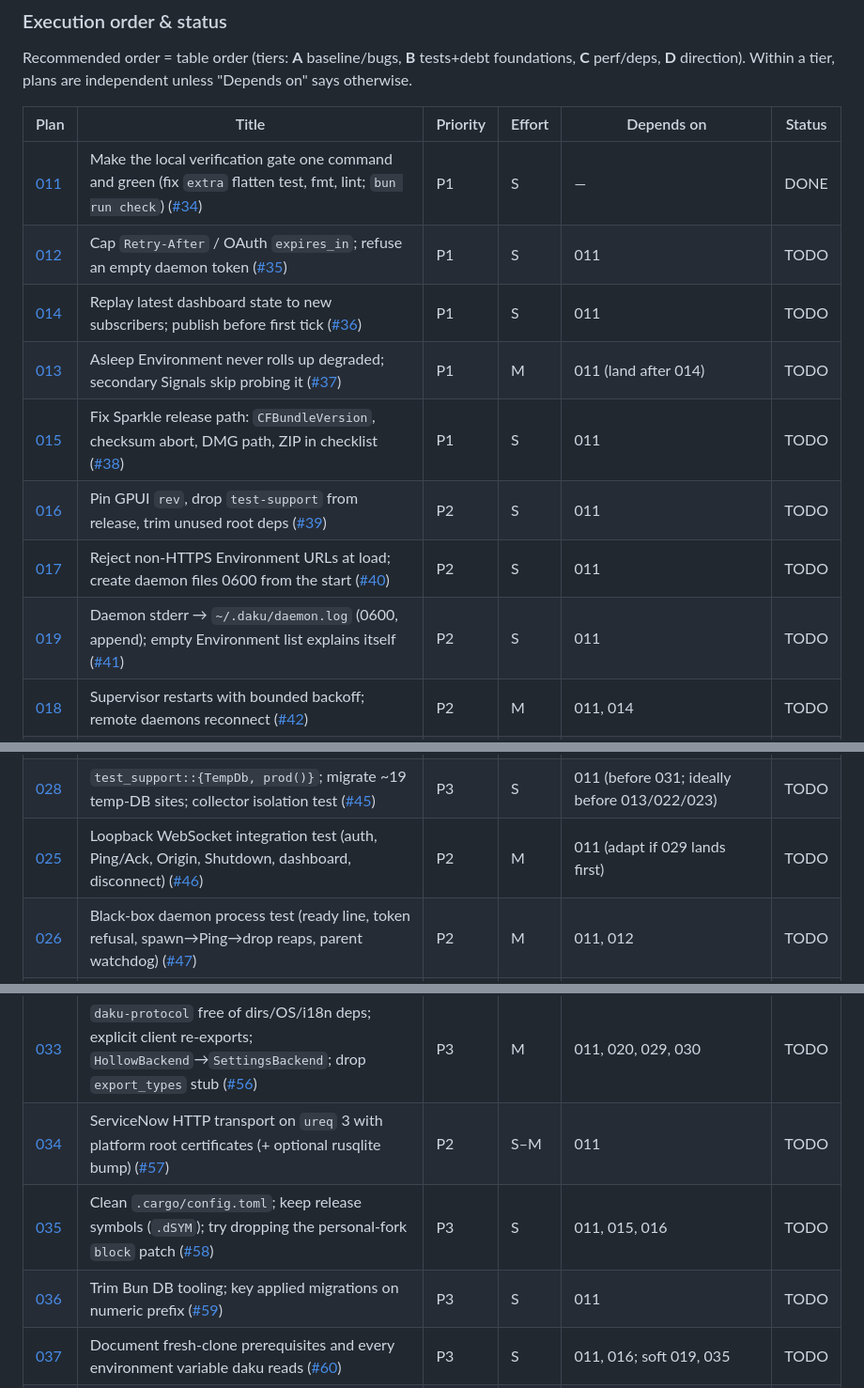
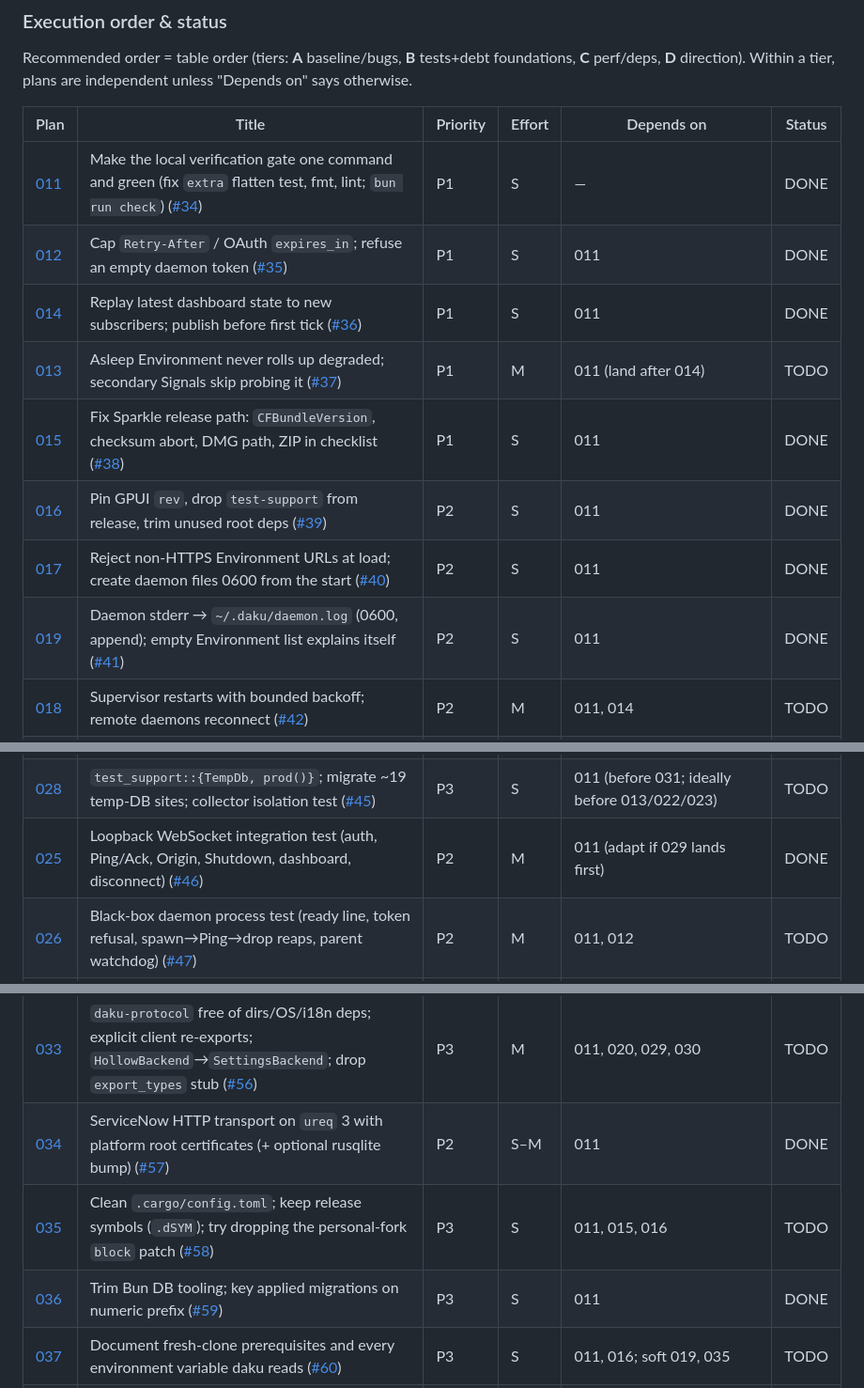
Before and after one commit to martinthommesen/daku, a Markdown page: plans/README.md, 3 parts joined by grey strips. Shown at 94% size. GitHub-like rendering.

Commit message:
Mark plans 012, 014–017, 019, 023, 025, 034, 036, 042 done in the index (#67).
Claude-Session: https://claude.ai/code/session_01SktCWBkXWXXUpLhcB2jEEM

```diff
--- a/plans/README.md
+++ b/plans/README.md
@@ -77,18 +77,18 @@ Recommended order = table order (tiers: **A** baseline/bugs, **B** tests+debt fo
 | Plan | Title | Priority | Effort | Depends on | Status |
 |------|-------|----------|--------|------------|--------|
 | [011](011-green-baseline-check-gate.md) | Make the local verification gate one command and green (fix `extra` flatten test, fmt, lint; `bun run check`) ([#34](https://github.com/martinthommesen/daku/issues/34)) | P1 | S | — | DONE |
-| [012](012-bound-server-controlled-durations-and-token.md) | Cap `Retry-After` / OAuth `expires_in`; refuse an empty daemon token ([#35](https://github.com/martinthommesen/daku/issues/35)) | P1 | S | 011 | TODO |
-| [014](014-replay-dashboard-on-subscribe.md) | Replay latest dashboard state to new subscribers; publish before first tick ([#36](https://github.com/martinthommesen/daku/issues/36)) | P1 | S | 011 | TODO |
+| [012](012-bound-server-controlled-durations-and-token.md) | Cap `Retry-After` / OAuth `expires_in`; refuse an empty daemon token ([#35](https://github.com/martinthommesen/daku/issues/35)) | P1 | S | 011 | DONE |
+| [014](014-replay-dashboard-on-subscribe.md) | Replay latest dashboard state to new subscribers; publish before first tick ([#36](https://github.com/martinthommesen/daku/issues/36)) | P1 | S | 011 | DONE |
 | [013](013-asleep-never-degrades.md) | Asleep Environment never rolls up degraded; secondary Signals skip probing it ([#37](https://github.com/martinthommesen/daku/issues/37)) | P1 | M | 011 (land after 014) | TODO |
-| [015](015-release-pipeline-sparkle-fixes.md) | Fix Sparkle release path: `CFBundleVersion`, checksum abort, DMG path, ZIP in checklist ([#38](https://github.com/martinthommesen/daku/issues/38)) | P1 | S | 011 | TODO |
-| [016](016-pin-gpui-and-trim-root-deps.md) | Pin GPUI `rev`, drop `test-support` from release, trim unused root deps ([#39](https://github.com/martinthommesen/daku/issues/39)) | P2 | S | 011 | TODO |
-| [017](017-https-only-instance-urls-and-0600-at-create.md) | Reject non-HTTPS Environment URLs at load; create daemon files 0600 from the start ([#40](https://github.com/martinthommesen/daku/issues/40)) | P2 | S | 011 | TODO |
-| [019](019-daemon-log-file-and-empty-state.md) | Daemon stderr → `~/.daku/daemon.log` (0600, append); empty Environment list explains itself ([#41](https://github.com/martinthommesen/daku/issues/41)) | P2 | S | 011 | TODO |
+| [015](015-release-pipeline-sparkle-fixes.md) | Fix Sparkle release path: `CFBundleVersion`, checksum abort, DMG path, ZIP in checklist ([#38](https://github.com/martinthommesen/daku/issues/38)) | P1 | S | 011 | DONE |
+| [016](016-pin-gpui-and-trim-root-deps.md) | Pin GPUI `rev`, drop `test-support` from release, trim unused root deps ([#39](https://github.com/martinthommesen/daku/issues/39)) | P2 | S | 011 | DONE |
+| [017](017-https-only-instance-urls-and-0600-at-create.md) | Reject non-HTTPS Environment URLs at load; create daemon files 0600 from the start ([#40](https://github.com/martinthommesen/daku/issues/40)) | P2 | S | 011 | DONE |
+| [019](019-daemon-log-file-and-empty-state.md) | Daemon stderr → `~/.daku/daemon.log` (0600, append); empty Environment list explains itself ([#41](https://github.com/martinthommesen/daku/issues/41)) | P2 | S | 011 | DONE |
 | [018](018-supervisor-backoff-and-remote-reconnect.md) | Supervisor restarts with bounded backoff; remote daemons reconnect ([#42](https://github.com/martinthommesen/daku/issues/42)) | P2 | M | 011, 014 | TODO |
 | [020](020-settings-cleanup-typed-poll-interval.md) | Typed `DaemonSettings { poll_interval_secs }`; delete desktop settings mirror + dead window/preference plumbing; protocol bump ([#43](https://github.com/martinthommesen/daku/issues/43)) | P2 | M | 011 (supersedes 011's `extra` tests) | TODO |
 | [021](021-updater-standard-driver.md) | Sparkle via `SPUStandardUpdaterController`; delete custom `UserDriver`/events/status/preview ([#44](https://github.com/martinthommesen/daku/issues/44)) | P2 | M | 011, 015 | TODO |
 | [028](028-temp-db-test-helper-and-collector-isolation.md) | `test_support::{TempDb, prod()}`; migrate ~19 temp-DB sites; collector isolation test ([#45](https://github.com/martinthommesen/daku/issues/45)) | P3 | S | 011 (before 031; ideally before 013/022/023) | TODO |
-| [025](025-loopback-websocket-integration-test.md) | Loopback WebSocket integration test (auth, Ping/Ack, Origin, Shutdown, dashboard, disconnect) ([#46](https://github.com/martinthommesen/daku/issues/46)) | P2 | M | 011 (adapt if 029 lands first) | TODO |
+| [025](025-loopback-websocket-integration-test.md) | Loopback WebSocket integration test (auth, Ping/Ack, Origin, Shutdown, dashboard, disconnect) ([#46](https://github.com/martinthommesen/daku/issues/46)) | P2 | M | 011 (adapt if 029 lands first) | DONE |
 | [026](026-daemon-process-blackbox-test.md) | Black-box daemon process test (ready line, token refusal, spawn→Ping→drop reaps, parent watchdog) ([#47](https://github.com/martinthommesen/daku/issues/47)) | P2 | M | 011, 012 | TODO |
 | [029](029-delete-waku-replay-machinery.md) | Delete inherited waku session/runtime replay machinery from protocol, hub, client; protocol bump ([#48](https://github.com/martinthommesen/daku/issues/48)) | P2 | M | 011, 014 | TODO |
 | [030](030-delete-unused-assets-fonts-i18n.md) | Delete unreferenced icons/fonts/CoreText FFI; shrink i18n to six menu strings, embed once ([#49](https://github.com/martinthommesen/daku/issues/49)) | P2 | S–M | 011 (soft 020) | TODO |
@@ -99,9 +99,9 @@ Recommended order = table order (tiers: **A** baseline/bugs, **B** tests+debt fo
 | [027](027-unit-test-gap-fill.md) | Unit-test gap fill: DashboardState branches, ServiceNow failure modes, `load_environments` negatives, client persistence, vacuous tests ([#54](https://github.com/martinthommesen/daku/issues/54)) | P3 | M | 011; ordering vs 012/013/017/020/021 stated per section | TODO |
 | [032](032-delete-dead-platform-theme-code-clippy-gate.md) | Delete rustc-flagged dead platform/theme code, fix sidebar tint width, add clippy `-D warnings` to the gate ([#55](https://github.com/martinthommesen/daku/issues/55)) | P2 | S–M | 011, 016, 020, 021, 029, 030 (last debt plan) | TODO |
 | [033](033-protocol-crate-hygiene-and-hollow-scaffolding.md) | `daku-protocol` free of dirs/OS/i18n deps; explicit client re-exports; `HollowBackend`→`SettingsBackend`; drop `export_types` stub ([#56](https://github.com/martinthommesen/daku/issues/56)) | P3 | M | 011, 020, 029, 030 | TODO |
-| [034](034-ureq-3-native-roots.md) | ServiceNow HTTP transport on `ureq` 3 with platform root certificates (+ optional rusqlite bump) ([#57](https://github.com/martinthommesen/daku/issues/57)) | P2 | S–M | 011 | TODO |
+| [034](034-ureq-3-native-roots.md) | ServiceNow HTTP transport on `ureq` 3 with platform root certificates (+ optional rusqlite bump) ([#57](https://github.com/martinthommesen/daku/issues/57)) | P2 | S–M | 011 | DONE |
 | [035](035-cargo-config-profile-and-block-patch.md) | Clean `.cargo/config.toml`; keep release symbols (`.dSYM`); try dropping the personal-fork `block` patch ([#58](https://github.com/martinthommesen/daku/issues/58)) | P3 | S | 011, 015, 016 | TODO |
-| [036](036-db-tooling-and-migration-identity.md) | Trim Bun DB tooling; key applied migrations on numeric prefix ([#59](https://github.com/martinthommesen/daku/issues/59)) | P3 | S | 011 | TODO |
+| [036](036-db-tooling-and-migration-identity.md) | Trim Bun DB tooling; key applied migrations on numeric prefix ([#59](https://github.com/martinthommesen/daku/issues/59)) | P3 | S | 011 | DONE |
 | [037](037-onboarding-docs-and-env-var-table.md) | Document fresh-clone prerequisites and every environment variable daku reads ([#60](https://github.com/martinthommesen/daku/issues/60)) | P3 | S | 011, 016; soft 019, 035 | TODO |
 | [038](038-signal-detail-render-error-and-drill-in.md) | Show why a Signal is red (render `error`/`detail`), then decide drill-in (decision note) ([#61](https://github.com/martinthommesen/daku/issues/61)) | P2 | S | 011, 013 | TODO |
 | [039](039-header-freshness-url-and-compare-strip.md) | Header freshness ("polled Ns ago") + `instance_url` on `EnvironmentSummary` (protocol bump) + richer compare strip ([#62](https://github.com/martinthommesen/daku/issues/62)) | P2 | S–M | 011, 014 | TODO |
```
Also changed, not shown: other parts of plans/README.md (+2 -2 lines).
